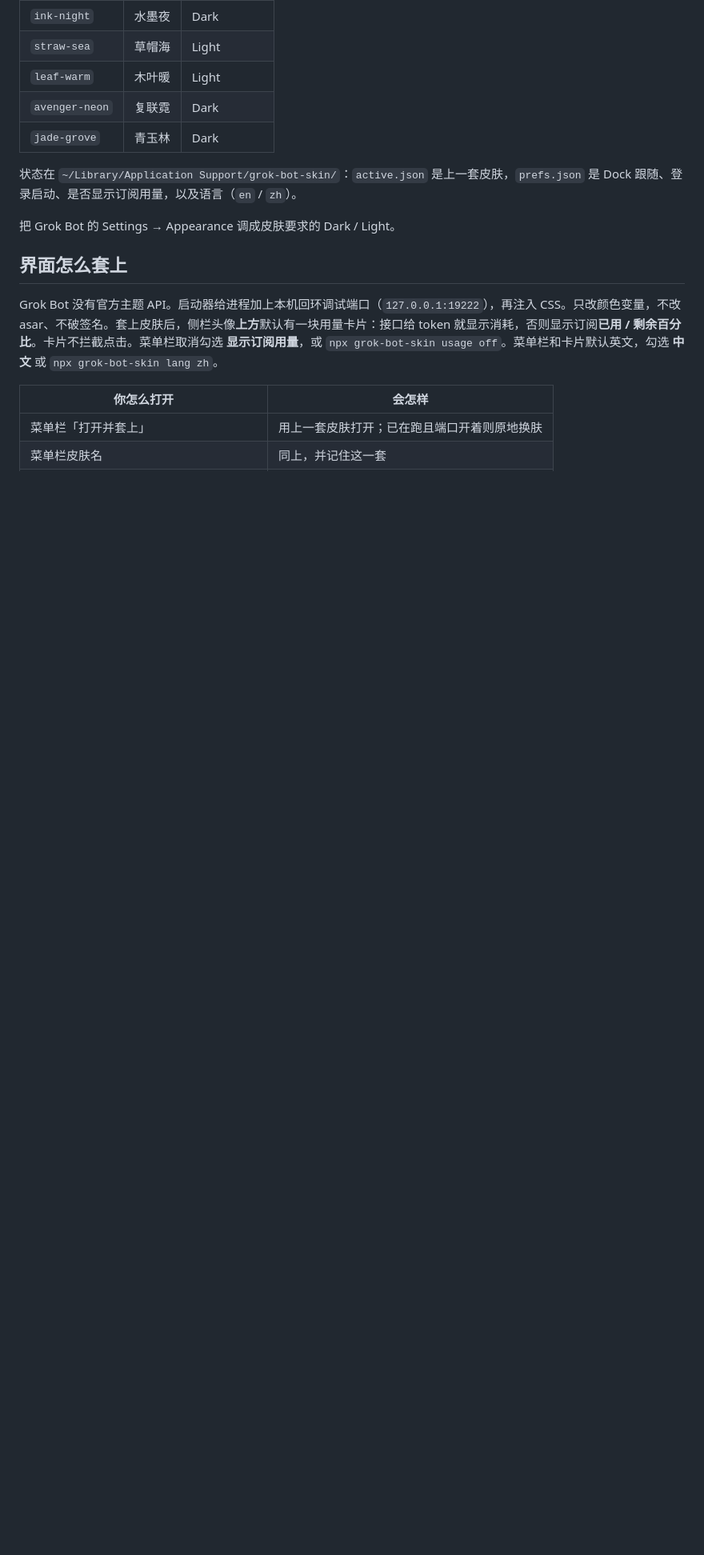
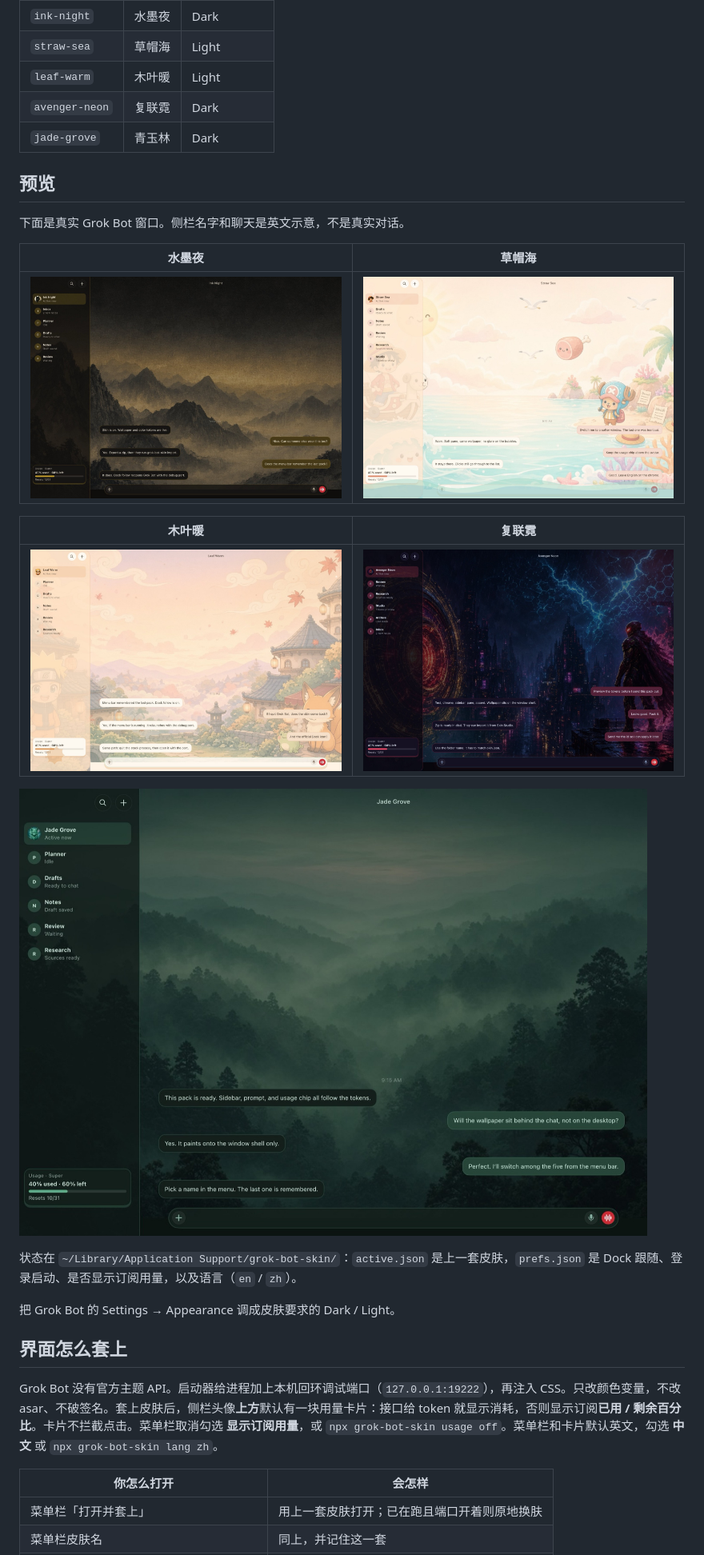
Before and after one commit to Yellow5A5/Grok-Bot-Skin, a Markdown page: README.zh-CN.md, the part around the change. Shown at 80% size. GitHub-like rendering; pictures changed too: docs/screenshots/avenger-neon.jpg (added), docs/screenshots/ink-night.jpg (added), docs/screenshots/jade-grove.jpg (added); blank space fills up the shorter version.

```diff
--- a/README.zh-CN.md
+++ b/README.zh-CN.md
@@ -52,6 +52,20 @@ npm run studio
 | `leaf-warm` | 木叶暖 | Light |
 | `avenger-neon` | 复联霓 | Dark |
 | `jade-grove` | 青玉林 | Dark |
+
+## 预览
+
+下面是真实 Grok Bot 窗口。侧栏名字和聊天是英文示意，不是真实对话。
+
+| 水墨夜 | 草帽海 |
+|:---:|:---:|
+| ![水墨夜](docs/screenshots/ink-night.jpg) | ![草帽海](docs/screenshots/straw-sea.jpg) |
+
+| 木叶暖 | 复联霓 |
+|:---:|:---:|
+| ![木叶暖](docs/screenshots/leaf-warm.jpg) | ![复联霓](docs/screenshots/avenger-neon.jpg) |
+
+![青玉林](docs/screenshots/jade-grove.jpg)
 
 状态在 `~/Library/Application Support/grok-bot-skin/`：`active.json` 是上一套皮肤，`prefs.json` 是 Dock 跟随、登录启动、是否显示订阅用量，以及语言（`en` / `zh`）。
 
```
Also changed, not shown: README.md (+14 -0 lines).
